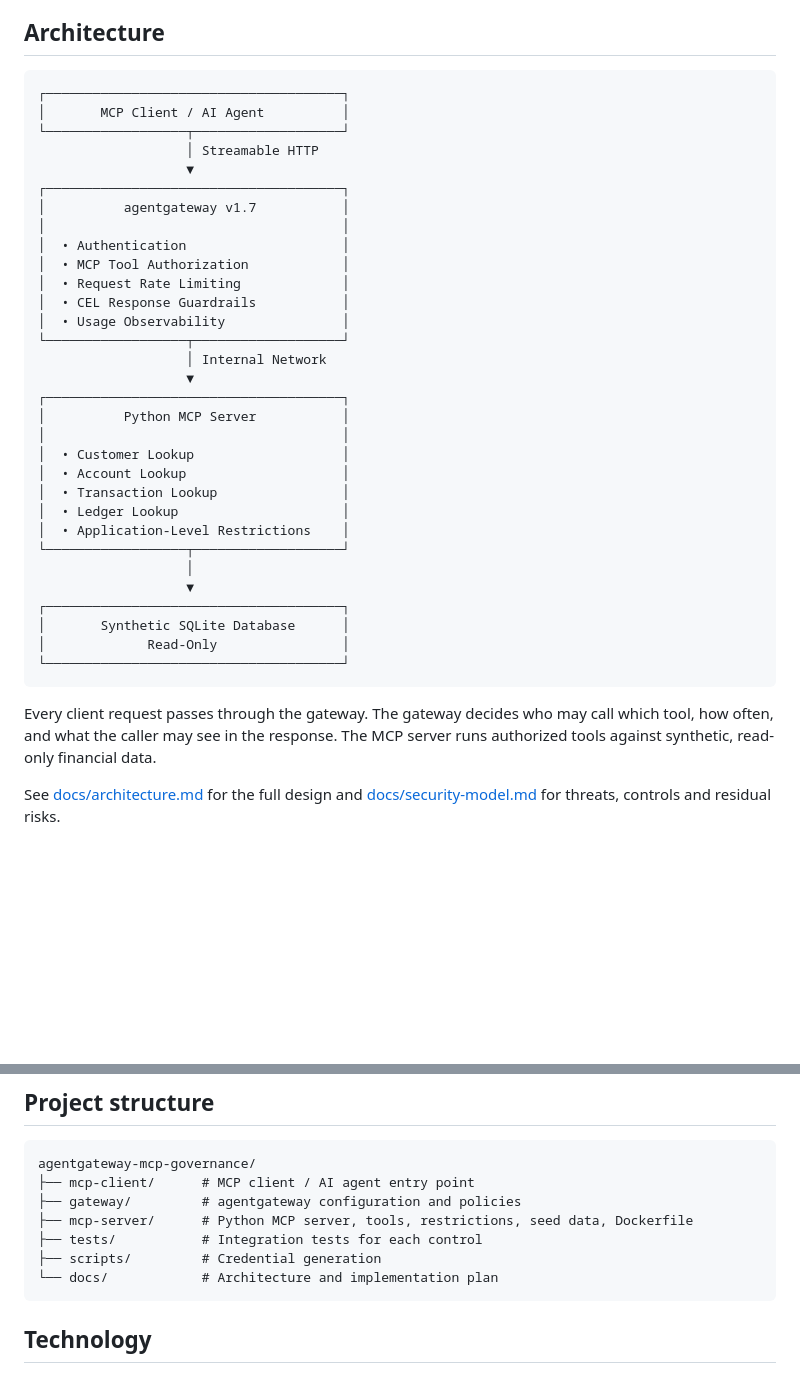
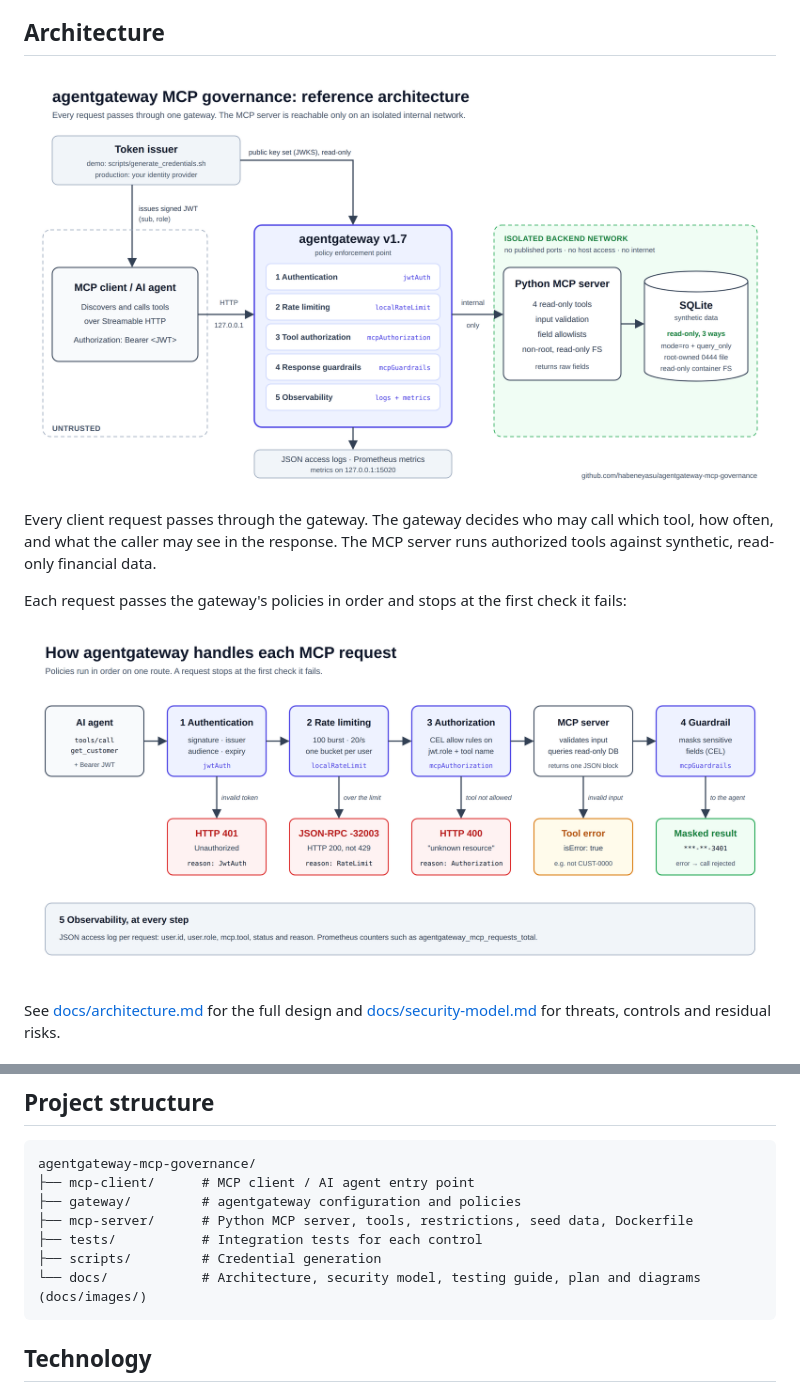
Before and after one commit to habeneyasu/agentgateway-mcp-governance, a Markdown page: README.md, 2 parts joined by grey strips. GitHub-like rendering; pictures changed too: docs/images/architecture.png (added), docs/images/request-flow.png (added); blank space fills up the shorter version.

Commit message:
docs: add architecture and request-flow diagrams; show make venv progress
- Add docs/images/ with architecture, request-flow and cover diagrams
  (editable SVG sources plus 2x PNG exports).
- README: replace the text diagram with the architecture and
  request-flow images; mention docs/images/ in the project structure.
- Makefile: show pip progress in `make venv` and print how to
  activate the virtualenv.

Co-Authored-By: Claude Opus 5.5 <noreply@anthropic.com>

````diff
--- a/README.md
+++ b/README.md
@@ -8,41 +8,13 @@ This project shows how agentgateway can act as a central governance layer in fro
 
 ## Architecture
 
-```text
-┌──────────────────────────────────────┐
-│       MCP Client / AI Agent          │
-└──────────────────┬───────────────────┘
-                   │ Streamable HTTP
-                   ▼
-┌──────────────────────────────────────┐
-│          agentgateway v1.7           │
-│                                      │
-│  • Authentication                    │
-│  • MCP Tool Authorization            │
-│  • Request Rate Limiting             │
-│  • CEL Response Guardrails           │
-│  • Usage Observability               │
-└──────────────────┬───────────────────┘
-                   │ Internal Network
-                   ▼
-┌──────────────────────────────────────┐
-│          Python MCP Server           │
-│                                      │
-│  • Customer Lookup                   │
-│  • Account Lookup                    │
-│  • Transaction Lookup                │
-│  • Ledger Lookup                     │
-│  • Application-Level Restrictions    │
-└──────────────────┬───────────────────┘
-                   │
-                   ▼
-┌──────────────────────────────────────┐
-│       Synthetic SQLite Database      │
-│             Read-Only                │
-└──────────────────────────────────────┘
-```
+![Reference architecture: MCP client, agentgateway with five controls, and an isolated MCP server with a read-only SQLite database](docs/images/architecture.png)
 
 Every client request passes through the gateway. The gateway decides who may call which tool, how often, and what the caller may see in the response. The MCP server runs authorized tools against synthetic, read-only financial data.
+
+Each request passes the gateway's policies in order and stops at the first check it fails:
+
+![Request flow: authentication, rate limiting, authorization, MCP server and response guardrail, with the outcome of each check](docs/images/request-flow.png)
 
 See [docs/architecture.md](docs/architecture.md) for the full design and [docs/security-model.md](docs/security-model.md) for threats, controls and residual risks.
 
@@ -175,7 +147,7 @@ agentgateway-mcp-governance/
 ├── mcp-server/      # Python MCP server, tools, restrictions, seed data, Dockerfile
 ├── tests/           # Integration tests for each control
 ├── scripts/         # Credential generation
-└── docs/            # Architecture and implementation plan
+└── docs/            # Architecture, security model, testing guide, plan and diagrams (docs/images/)
 ```
 
 ## Technology
````
Also changed, not shown: docs/images/cover.png (added), 4 other files.
